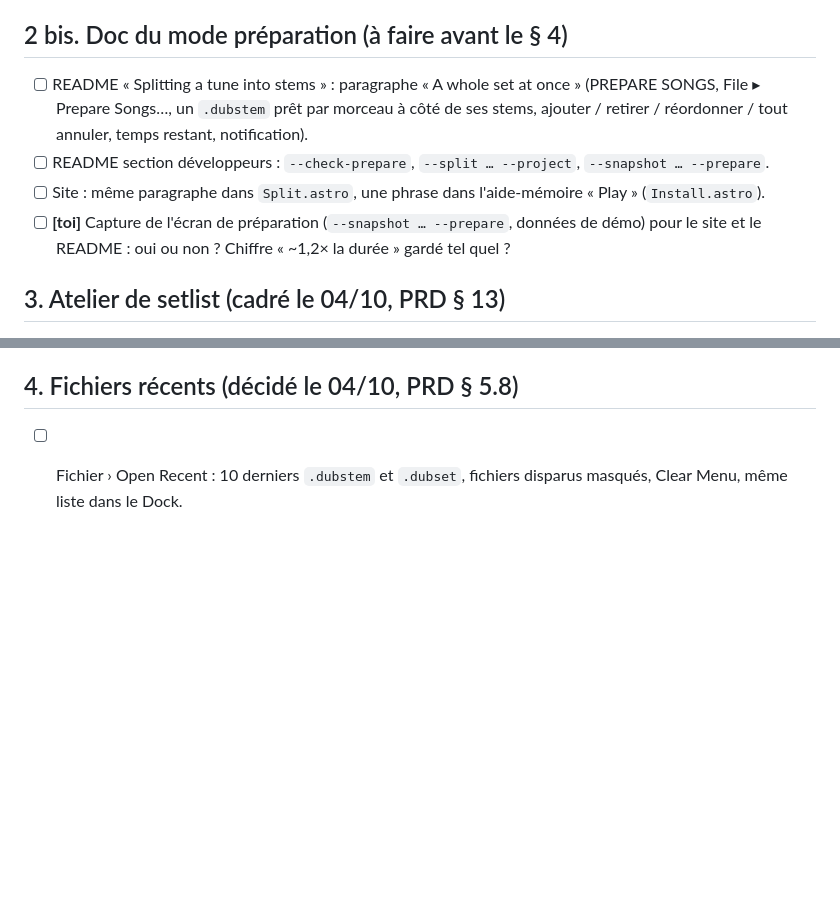
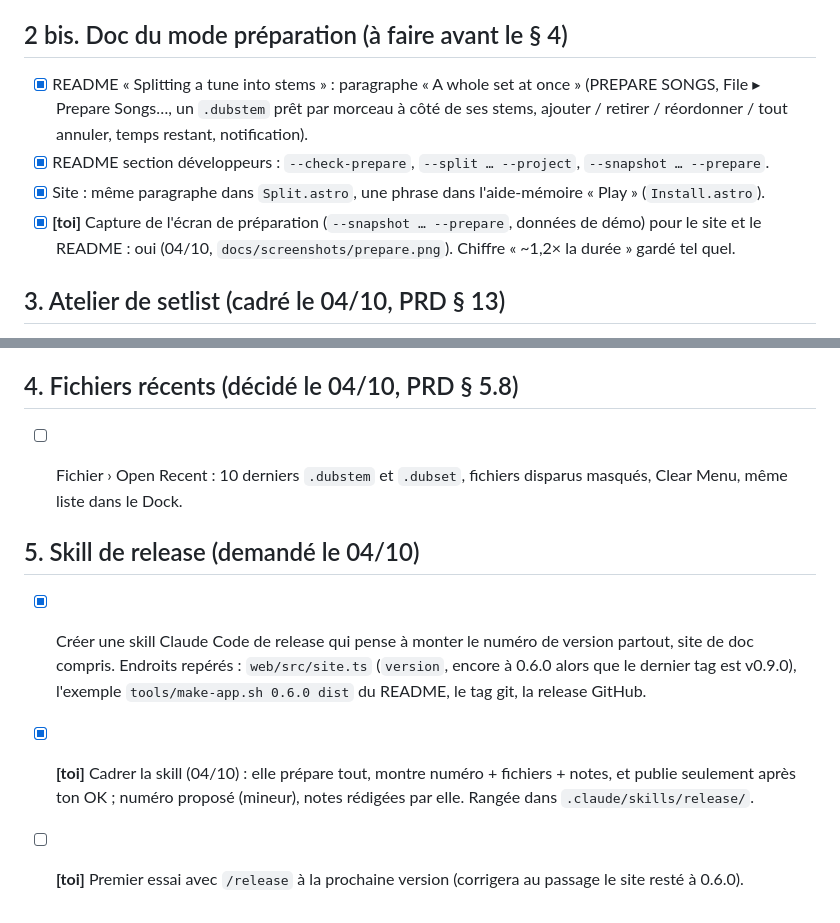
Before and after one commit to yoanbernabeu/DubStemMix, a Markdown page: TODO.md, 2 parts joined by grey strips. GitHub-like rendering; blank space fills up the shorter version.

```diff
--- a/TODO.md
+++ b/TODO.md
@@ -24,10 +24,10 @@
 
 ## 2 bis. Doc du mode préparation (à faire avant le § 4)
 
-- [ ] README « Splitting a tune into stems » : paragraphe « A whole set at once » (PREPARE SONGS, File ▸ Prepare Songs…, un `.dubstem` prêt par morceau à côté de ses stems, ajouter / retirer / réordonner / tout annuler, temps restant, notification).
-- [ ] README section développeurs : `--check-prepare`, `--split … --project`, `--snapshot … --prepare`.
-- [ ] Site : même paragraphe dans `Split.astro`, une phrase dans l'aide-mémoire « Play » (`Install.astro`).
-- [ ] **[toi]** Capture de l'écran de préparation (`--snapshot … --prepare`, données de démo) pour le site et le README : oui ou non ? Chiffre « ~1,2× la durée » gardé tel quel ?
+- [x] README « Splitting a tune into stems » : paragraphe « A whole set at once » (PREPARE SONGS, File ▸ Prepare Songs…, un `.dubstem` prêt par morceau à côté de ses stems, ajouter / retirer / réordonner / tout annuler, temps restant, notification).
+- [x] README section développeurs : `--check-prepare`, `--split … --project`, `--snapshot … --prepare`.
+- [x] Site : même paragraphe dans `Split.astro`, une phrase dans l'aide-mémoire « Play » (`Install.astro`).
+- [x] **[toi]** Capture de l'écran de préparation (`--snapshot … --prepare`, données de démo) pour le site et le README : oui (04/10, `docs/screenshots/prepare.png`). Chiffre « ~1,2× la durée » gardé tel quel.
 
 ## 3. Atelier de setlist (cadré le 04/10, PRD § 13)
 
@@ -40,3 +40,10 @@
 ## 4. Fichiers récents (décidé le 04/10, PRD § 5.8)
 
 - [ ] Fichier › Open Recent : 10 derniers `.dubstem` et `.dubset`, fichiers disparus masqués, Clear Menu, même liste dans le Dock.
+
+
+## 5. Skill de release (demandé le 04/10)
+
+- [x] Créer une skill Claude Code de release qui pense à monter le numéro de version partout, site de doc compris. Endroits repérés : `web/src/site.ts` (`version`, encore à 0.6.0 alors que le dernier tag est v0.9.0), l'exemple `tools/make-app.sh 0.6.0 dist` du README, le tag git, la release GitHub.
+- [x] **[toi]** Cadrer la skill (04/10) : elle prépare tout, montre numéro + fichiers + notes, et publie seulement après ton OK ; numéro proposé (mineur), notes rédigées par elle. Rangée dans `.claude/skills/release/`.
+- [ ] **[toi]** Premier essai avec `/release` à la prochaine version (corrigera au passage le site resté à 0.6.0).
```
Also changed, not shown: other parts of TODO.md (+1 -1 lines), README.md (+5 -1 lines), docs/screenshots/prepare.png (added), 4 other files.
